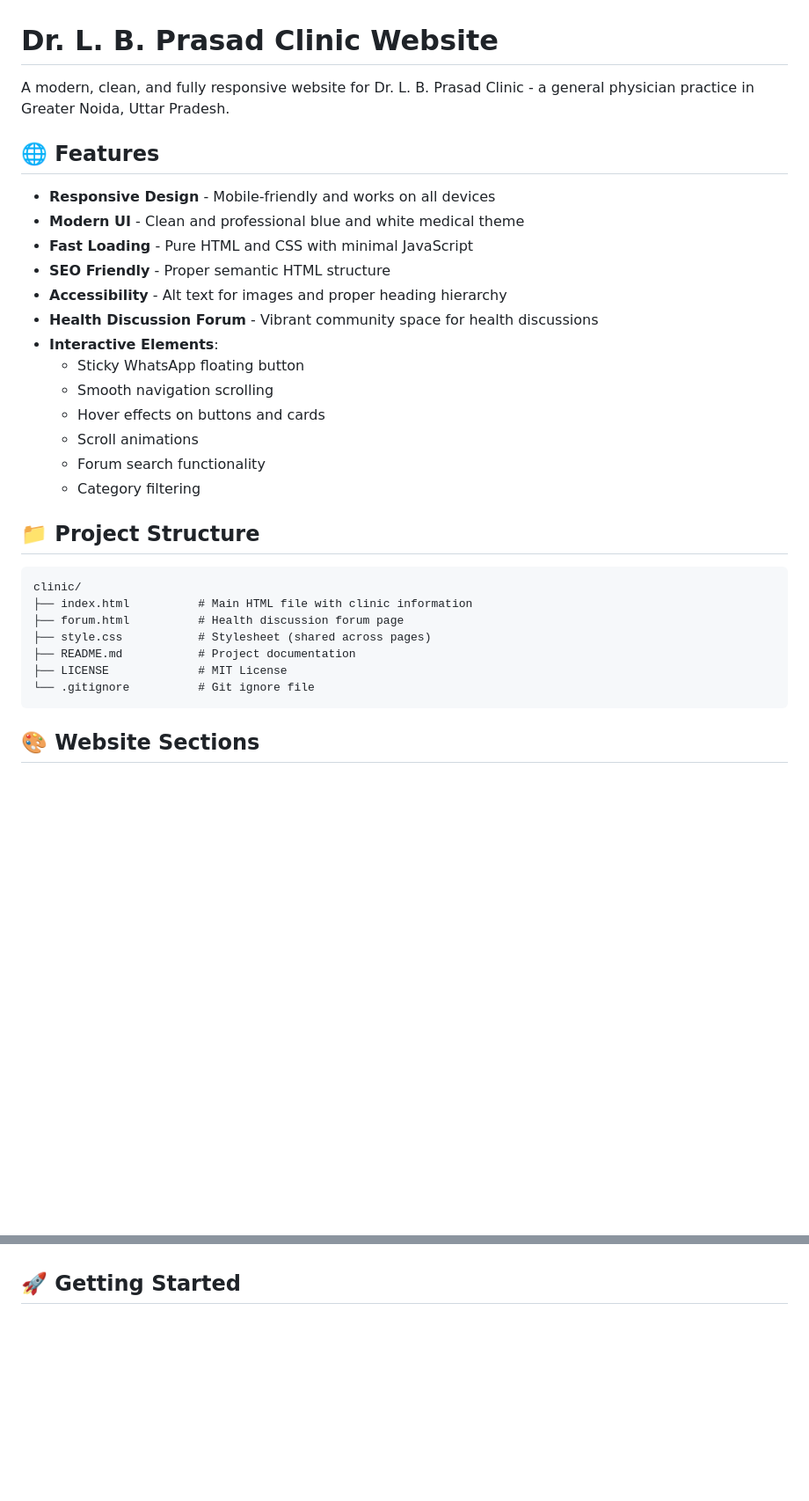
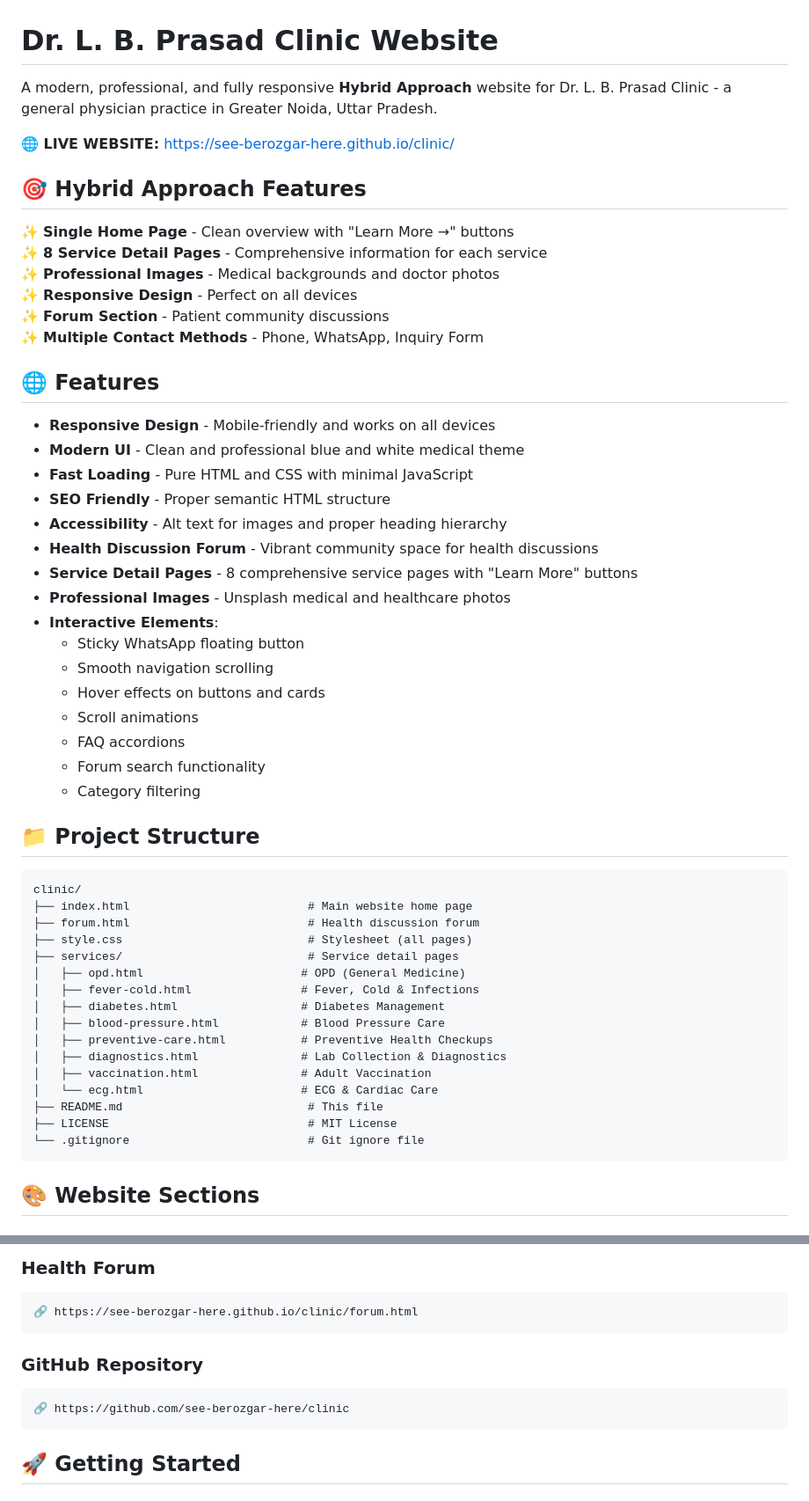
Before and after one commit to see-berozgar-here/clinic, a Markdown page: README.md, 2 parts joined by grey strips. Shown at 88% size. Rendered like a GitHub page; blank space fills up the shorter version.

````diff
--- a/README.md
+++ b/README.md
@@ -1,6 +1,17 @@
 # Dr. L. B. Prasad Clinic Website
 
-A modern, clean, and fully responsive website for Dr. L. B. Prasad Clinic - a general physician practice in Greater Noida, Uttar Pradesh.
+A modern, professional, and fully responsive **Hybrid Approach** website for Dr. L. B. Prasad Clinic - a general physician practice in Greater Noida, Uttar Pradesh.
+
+**🌐 LIVE WEBSITE:** https://see-berozgar-here.github.io/clinic/
+
+## 🎯 Hybrid Approach Features
+
+✨ **Single Home Page** - Clean overview with "Learn More →" buttons
+✨ **8 Service Detail Pages** - Comprehensive information for each service
+✨ **Professional Images** - Medical backgrounds and doctor photos
+✨ **Responsive Design** - Perfect on all devices
+✨ **Forum Section** - Patient community discussions
+✨ **Multiple Contact Methods** - Phone, WhatsApp, Inquiry Form
 
 ## 🌐 Features
 
@@ -10,11 +21,14 @@ A modern, clean, and fully responsive website for Dr. L. B. Prasad Clinic - a ge
 - **SEO Friendly** - Proper semantic HTML structure
 - **Accessibility** - Alt text for images and proper heading hierarchy
 - **Health Discussion Forum** - Vibrant community space for health discussions
+- **Service Detail Pages** - 8 comprehensive service pages with "Learn More" buttons
+- **Professional Images** - Unsplash medical and healthcare photos
 - **Interactive Elements**:
   - Sticky WhatsApp floating button
   - Smooth navigation scrolling
   - Hover effects on buttons and cards
   - Scroll animations
+  - FAQ accordions
   - Forum search functionality
   - Category filtering
 
@@ -22,12 +36,21 @@ A modern, clean, and fully responsive website for Dr. L. B. Prasad Clinic - a ge
 
 ```
 clinic/
-├── index.html          # Main HTML file with clinic information
-├── forum.html          # Health discussion forum page
-├── style.css           # Stylesheet (shared across pages)
-├── README.md           # Project documentation
-├── LICENSE             # MIT License
-└── .gitignore          # Git ignore file
+├── index.html                          # Main website home page
+├── forum.html                          # Health discussion forum
+├── style.css                           # Stylesheet (all pages)
+├── services/                           # Service detail pages
+│   ├── opd.html                       # OPD (General Medicine)
+│   ├── fever-cold.html                # Fever, Cold & Infections
+│   ├── diabetes.html                  # Diabetes Management
+│   ├── blood-pressure.html            # Blood Pressure Care
+│   ├── preventive-care.html           # Preventive Health Checkups
+│   ├── diagnostics.html               # Lab Collection & Diagnostics
+│   ├── vaccination.html               # Adult Vaccination
+│   └── ecg.html                       # ECG & Cardiac Care
+├── README.md                           # This file
+├── LICENSE                             # MIT License
+└── .gitignore                          # Git ignore file
 ```
 
 ## 🎨 Website Sections
@@ -62,3 +123,12 @@ clinic/
+### Health Forum
+```
+🔗 https://see-berozgar-here.github.io/clinic/forum.html
+```
+
+### GitHub Repository
+```
+🔗 https://github.com/see-berozgar-here/clinic
+```
 
 ## 🚀 Getting Started
 
````
Also changed, not shown: other parts of README.md (+50 -12 lines).
